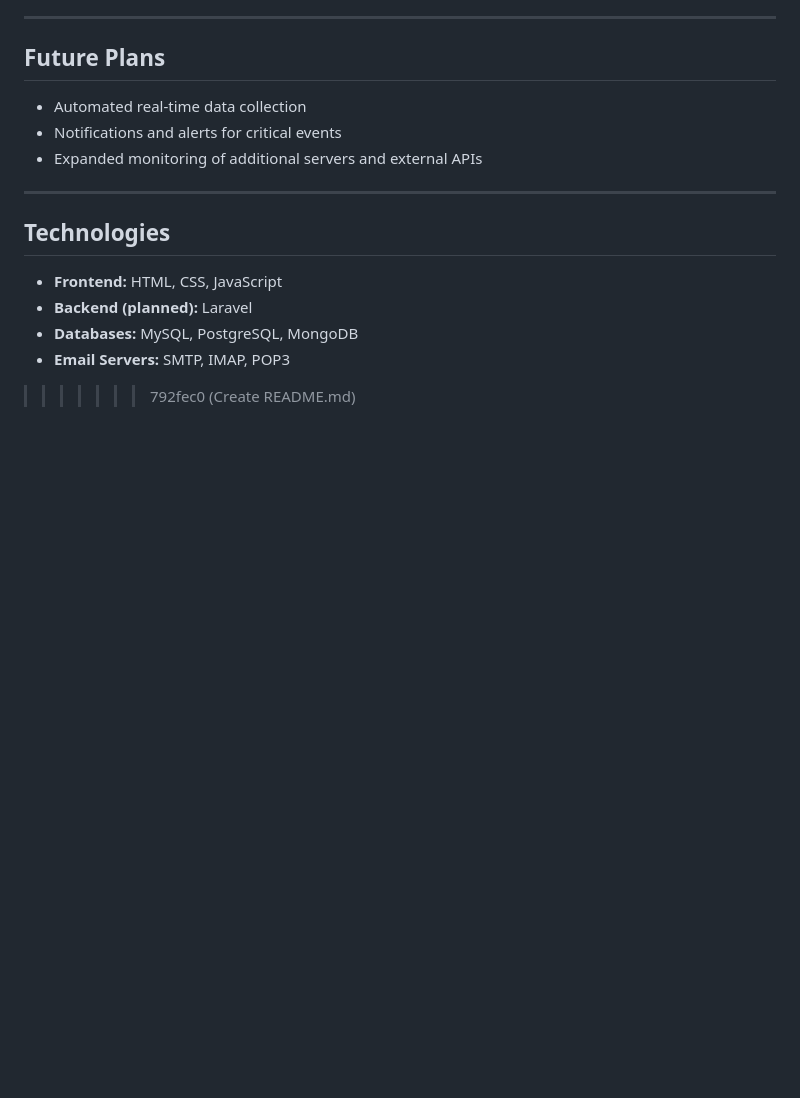
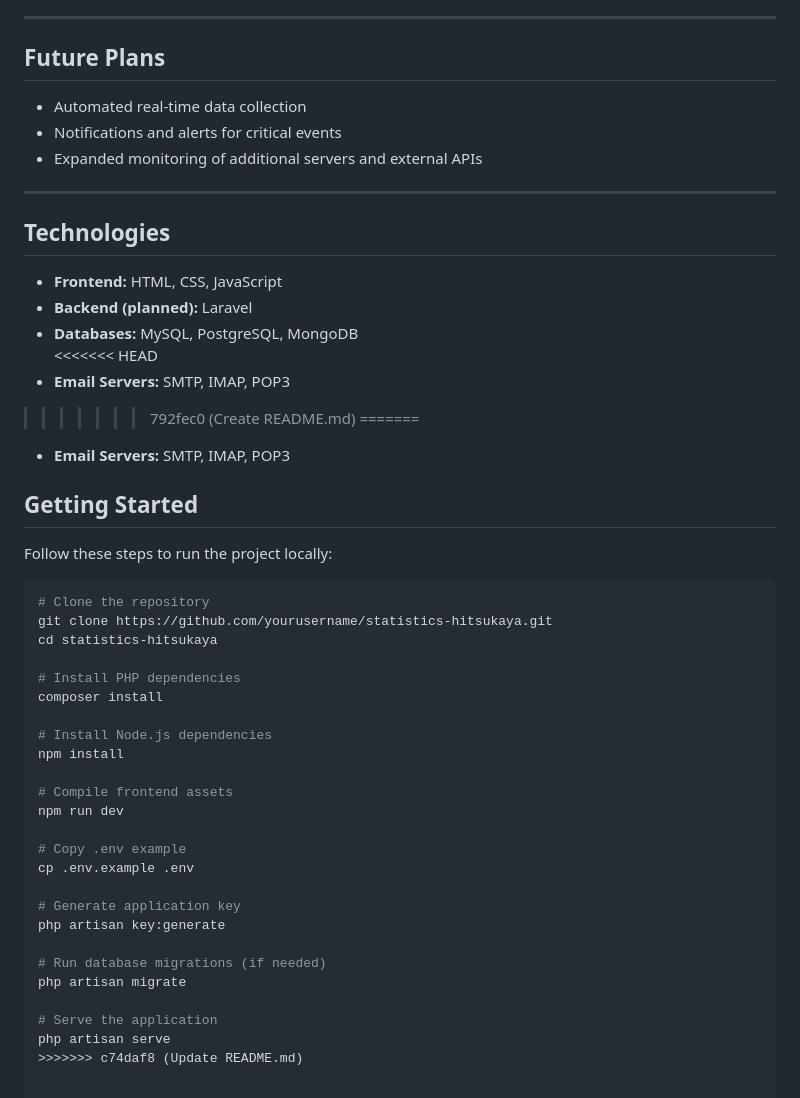
Before and after one commit to Hitsukaya/statistics-services-host, a Markdown page: README.md, the part around the change. Rendered like a GitHub page; blank space fills up the shorter version.

````diff
--- a/README.md
+++ b/README.md
@@ -113,5 +113,39 @@ Statistics Hitsukaya is a custom platform for monitoring web services and infras
 - **Frontend:** HTML, CSS, JavaScript
 - **Backend (planned):** Laravel
 - **Databases:** MySQL, PostgreSQL, MongoDB
+<<<<<<< HEAD
 - **Email Servers:** SMTP, IMAP, POP3
 >>>>>>> 792fec0 (Create README.md)
+=======
+- **Email Servers:** SMTP, IMAP, POP3
+
+## Getting Started
+
+Follow these steps to run the project locally:
+
+```bash
+# Clone the repository
+git clone https://github.com/yourusername/statistics-hitsukaya.git
+cd statistics-hitsukaya
+
+# Install PHP dependencies
+composer install
+
+# Install Node.js dependencies
+npm install
+
+# Compile frontend assets
+npm run dev
+
+# Copy .env example
+cp .env.example .env
+
+# Generate application key
+php artisan key:generate
+
+# Run database migrations (if needed)
+php artisan migrate
+
+# Serve the application
+php artisan serve
+>>>>>>> c74daf8 (Update README.md)
````
